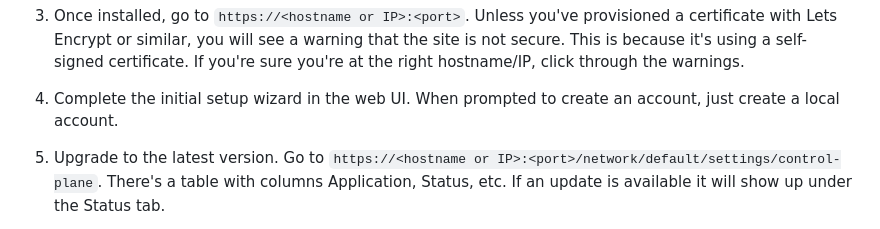
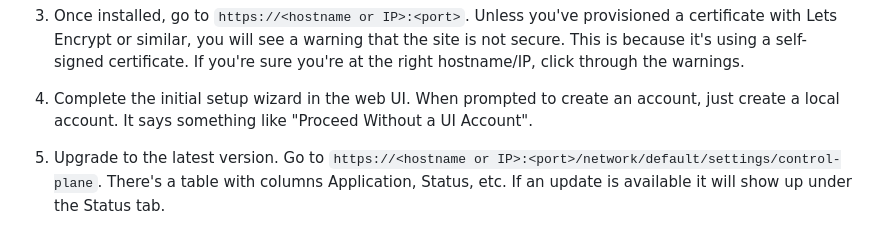
Before and after one commit to alexklibisz/terraform-provider-terrifi, a Markdown page: hardware-testing/unifi-os-server/README.md, the part around the change. Drawn GitHub-style.

Commit message:
Document exact step for skipping UI account (#52)

```diff
--- a/hardware-testing/unifi-os-server/README.md
+++ b/hardware-testing/unifi-os-server/README.md
@@ -26,7 +26,7 @@ UOS Server is Ubiquiti's official self-hosted UniFi platform. It runs as a singl
 
 3. Once installed, go to `https://<hostname or IP>:<port>`. Unless you've provisioned a certificate with Lets Encrypt or similar, you will see a warning that the site is not secure. This is because it's using a self-signed certificate. If you're sure you're at the right hostname/IP, click through the warnings.
 
-4. Complete the initial setup wizard in the web UI. When prompted to create an account, just create a local account.
+4. Complete the initial setup wizard in the web UI. When prompted to create an account, just create a local account. It says something like "Proceed Without a UI Account".
 
 5. Upgrade to the latest version. Go to `https://<hostname or IP>:<port>/network/default/settings/control-plane`. There's a table with columns Application, Status, etc. If an update is available it will show up under the Status tab.
 
```
